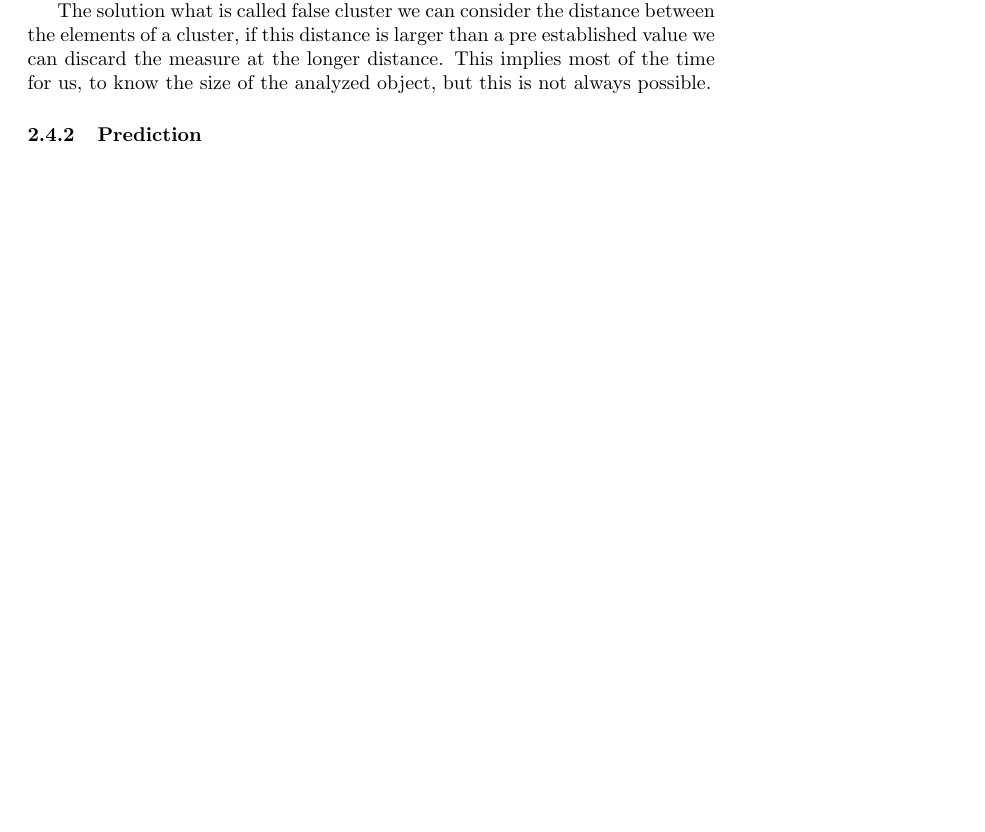
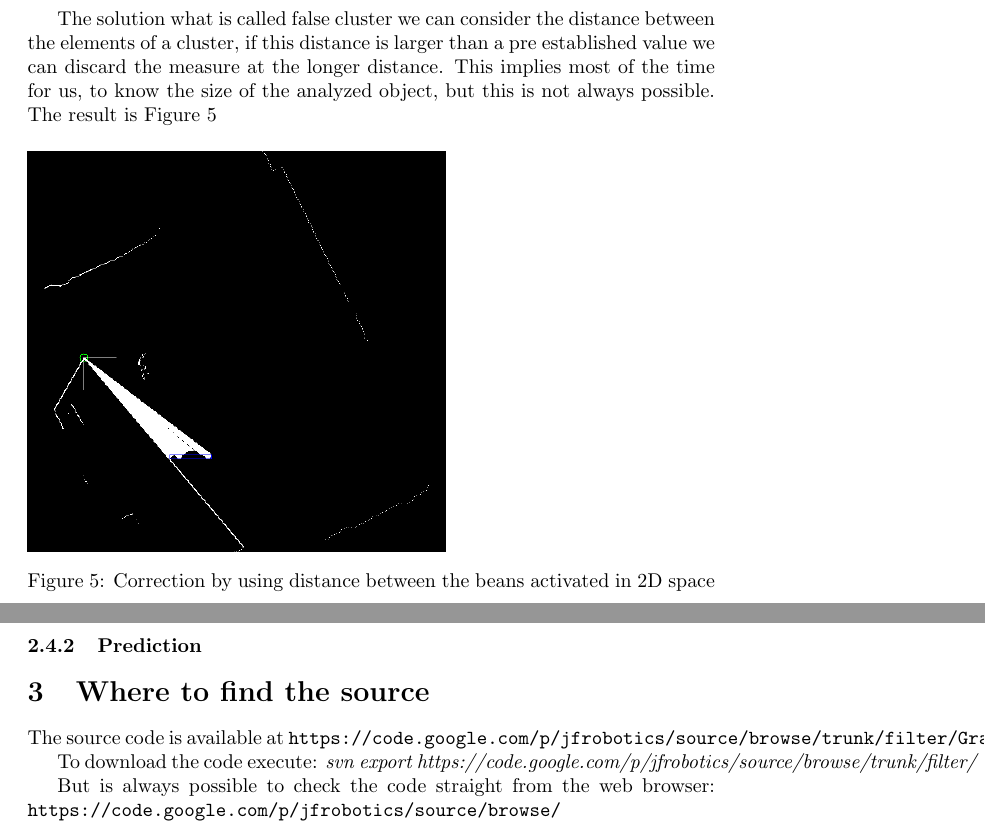
Before and after one commit to jandernascimento/jfrobotics, a LaTeX document (filter/Graphical/doc/report_jander_asam.tex): part of page 5 of 5 before the commit and two parts of pages 6 and 7 of 7 after it, the two joined at a grey line, cut so that both start at the same text, the shorter picture padded with empty space. Compiled offline with pdfLaTeX.

Commit message:
updating report

```diff
--- a/filter/Graphical/doc/report_jander_asam.tex
+++ b/filter/Graphical/doc/report_jander_asam.tex
@@ -145,2 +147 @@ To solve the problem of motion detection, we filtered the previous information u
 
-Applying the Laser Cluster solved part of the problem, but in dataset \emph{Data2} for instance, there appear clustered lasers but that does not represent the actual moving object. The object was in the middle of the room and a sensor next to the object detected a false-motion in the back of the room.
@@ -147,2 +153 @@ Applying the Laser Cluster solved part of the problem, but in dataset \emph{Data
 
-The solution what is called false cluster we can consider the distance between the elements of a cluster, if this distance is larger than a pre established value we can discard the measure at the longer distance. This implies most of the time for us, to know the size of the analyzed object, but this is not always possible.
@@ -149,5 +165,21 @@ The solution what is called false cluster we can consider the distance between t
+The solution what is called false cluster we can consider the distance between the elements of a cluster, if this distance is larger than a pre established value we can discard the measure at the longer distance. This implies most of the time for us, to know the size of the analyzed object, but this is not always possible. The result is Figure \ref{fig:boundbox03}
+
+\begin{figure}[H]
+\includegraphics[scale=0.4]{image/boundbox03}
+\caption{Correction by using distance between the beans activated in 2D space}
+\label{fig:boundbox03}
+\end{figure}
 
 \subsubsection{Prediction}
 
+\section{Where to find the source}
+
+The source code is available at \texttt{https://code.google.com/p/jfrobotics/source/browse/trunk/filter/Graphical/Kalman.cpp}.
+
+To download the code execute:
+\textit{svn export https://code.google.com/p/jfrobotics/source/browse/trunk/filter/}
+
+But is always possible to check the code straight from the web browser:
+\texttt{https://code.google.com/p/jfrobotics/source/browse/}
 
 \end{document}
```
Also changed, not shown: filter/Graphical/doc/image/boundbox01.png (added), filter/Graphical/doc/image/boundbox02.png (added), filter/Graphical/doc/image/boundbox03.png (added), filter/Graphical/doc/report_jander_asam.tex (30 more changed lines).
